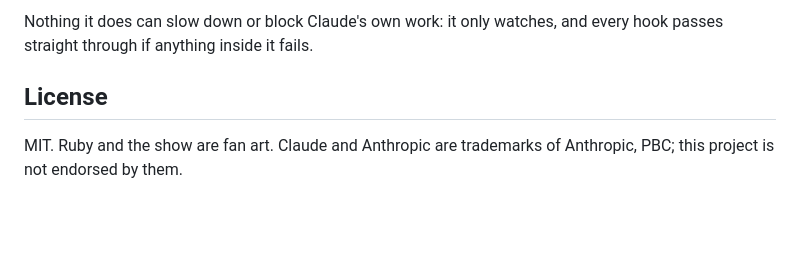
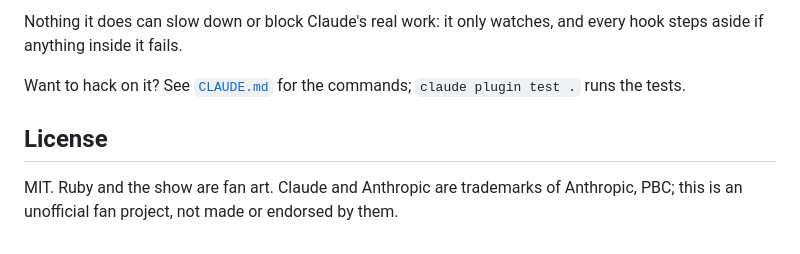
Before and after one commit to Meykiio/anthropicship, a Markdown page: README.md, the part around one of its changes. GitHub-like rendering; blank space fills up the shorter version.

```diff
--- a/README.md
+++ b/README.md
@@ -89,6 +97,8 @@ A Claude Code mod: a plugin whose hooks module listens to the session (turns sta
 
-Nothing it does can slow down or block Claude's own work: it only watches, and every hook passes straight through if anything inside it fails.
+Nothing it does can slow down or block Claude's real work: it only watches, and every hook steps aside if anything inside it fails.
+
+Want to hack on it? See [`CLAUDE.md`](CLAUDE.md) for the commands; `claude plugin test .` runs the tests.
 
 ## License
 
-MIT. Ruby and the show are fan art. Claude and Anthropic are trademarks of Anthropic, PBC; this project is not endorsed by them.
+MIT. Ruby and the show are fan art. Claude and Anthropic are trademarks of Anthropic, PBC; this is an unofficial fan project, not made or endorsed by them.
```
Also changed, not shown: other parts of README.md (+52 -44 lines), CLAUDE.md (+1 -0 lines), media/demo.gif (added), 4 other files.
